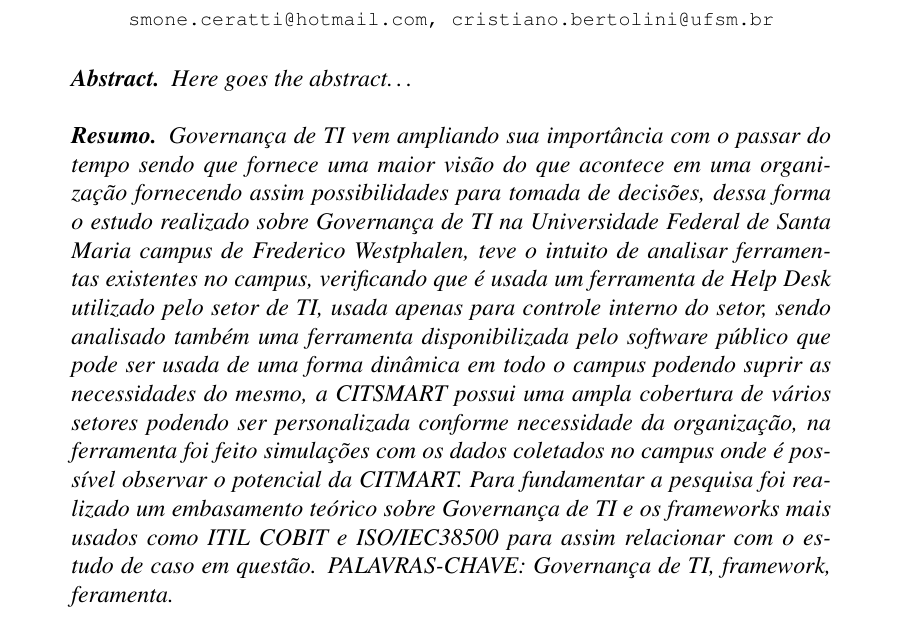
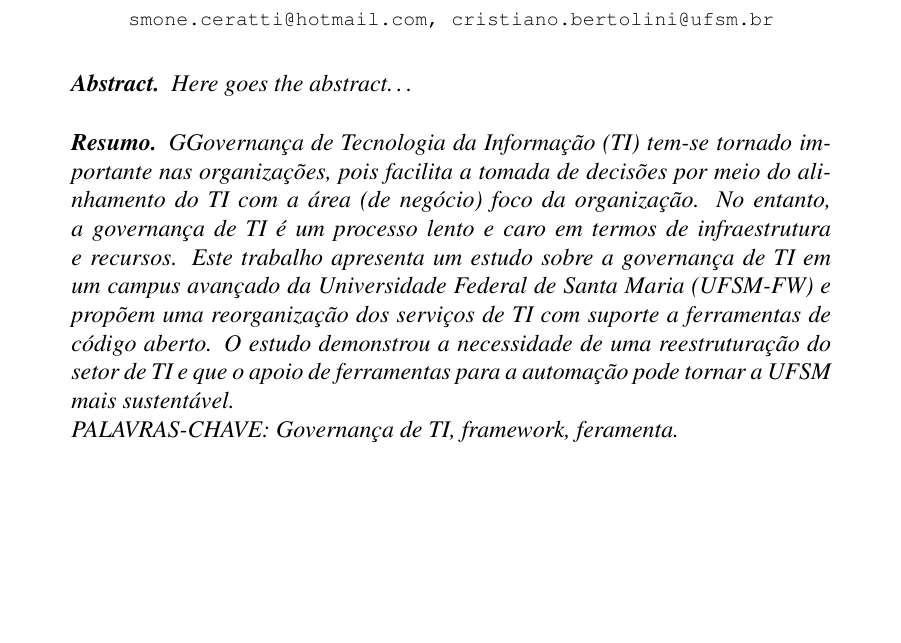
Before and after one commit to SimoneCeratti/Governan-a-de-TI, a LaTeX paper (sCerattiTGSI/document.tex, which reads sCerattiTGSI/secoes-artigo/resumo.tex): part of page 1 of 25, cut so that both start at the same text, the shorter picture padded with empty space. Compiled offline with pdfLaTeX; the source files are stored in an older character set and shown here as Unicode.

Commit message:
add resumo

```diff
--- a/sCerattiTGSI/secoes-artigo/resumo.tex
+++ b/sCerattiTGSI/secoes-artigo/resumo.tex
@@ -1,18 +1,7 @@
 \begin{resumo}
-Governança de TI vem ampliando sua importância com o passar do tempo sendo
-que fornece uma maior visão do que acontece em uma organização fornecendo
-assim possibilidades para tomada de decisões, dessa forma o estudo realizado
-sobre Governança de TI na Universidade Federal de Santa Maria campus de Frederico
-Westphalen, teve o intuito de analisar ferramentas existentes no campus, verificando
-que é usada um ferramenta de Help Desk utilizado pelo setor de TI, usada apenas para
-controle interno do setor, sendo analisado também uma ferramenta disponibilizada pelo
-software público que pode ser usada de uma forma dinâmica em todo o campus podendo suprir
-as necessidades do mesmo, a CITSMART possui uma ampla cobertura de vários setores podendo
-ser personalizada conforme necessidade da organização, na ferramenta foi feito simulações
-com os dados coletados no campus onde é  possível observar o potencial da CITMART. Para
-fundamentar a pesquisa foi realizado um embasamento teórico sobre Governança de TI e os
-frameworks mais usados como ITIL COBIT e ISO/IEC38500 para assim relacionar
-com o estudo de caso em questão.
+GGovernança de Tecnologia da Informação (TI) tem-se tornado importante nas organizações, pois facilita a tomada de decisões por meio do alinhamento do TI com a área (de negócio) foco da organização. No entanto, a governança de TI é um processo lento e caro em termos de infraestrutura e recursos. Este trabalho apresenta um estudo sobre a governança de TI em um campus avançado da Universidade Federal de Santa Maria (UFSM-FW) e propõem uma reorganização dos serviços de TI com suporte a ferramentas de código aberto. O estudo demonstrou a necessidade de uma reestruturação do setor de TI e que o apoio de ferramentas para a automação pode tornar a UFSM mais sustentável.
+
+
 PALAVRAS-CHAVE: Governança de TI, framework, feramenta.
 %\ldots
 \end{resumo}
```
